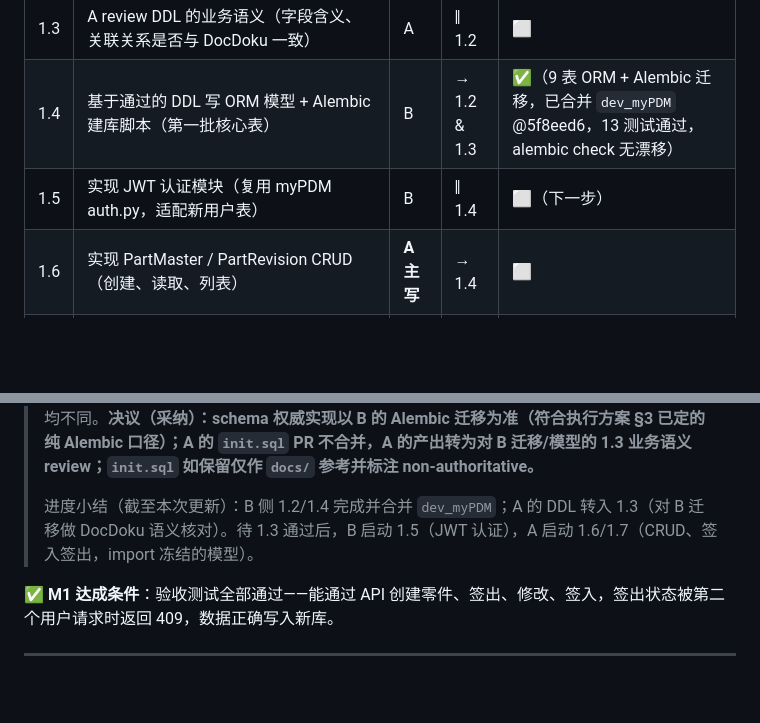
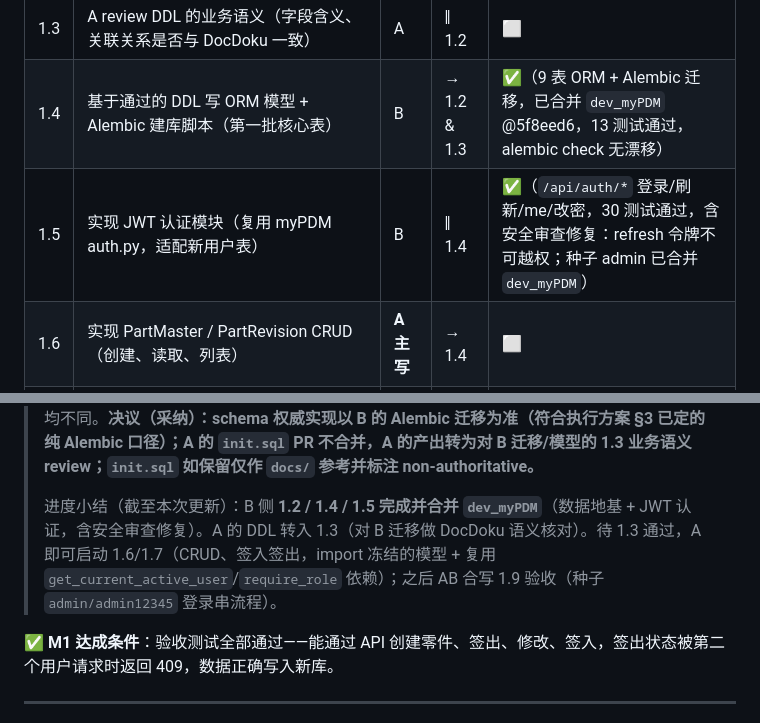
Before and after one commit to RayDutchman/plm-unified, a Markdown page: docs/collaboration/milestones.md, 2 parts joined by grey strips. GitHub-like rendering; blank space fills up the shorter version.

Commit message:
docs(collaboration): M1.5 JWT 认证完成，更新进度
Co-Authored-By: Claude Opus 4.8 <noreply@anthropic.com>

```diff
--- a/docs/collaboration/milestones.md
+++ b/docs/collaboration/milestones.md
@@ -176,7 +176,7 @@ feat(part-api): 实现签入签出状态机
 | 1.2 | B review DDL 的工程规范（UUID、软删除、updated_at 是否完整） | B | → 1.1 | ✅（见 m1-execution-plan §4.1 review 清单） |
 | 1.3 | A review DDL 的业务语义（字段含义、关联关系是否与 DocDoku 一致） | A | ‖ 1.2 | ⬜ |
 | 1.4 | 基于通过的 DDL 写 ORM 模型 + Alembic 建库脚本（第一批核心表） | B | → 1.2 & 1.3 | ✅（9 表 ORM + Alembic 迁移，已合并 `dev_myPDM` @5f8eed6，13 测试通过，alembic check 无漂移） |
-| 1.5 | 实现 JWT 认证模块（复用 myPDM auth.py，适配新用户表） | B | ‖ 1.4 | ⬜（下一步） |
+| 1.5 | 实现 JWT 认证模块（复用 myPDM auth.py，适配新用户表） | B | ‖ 1.4 | ✅（`/api/auth/*` 登录/刷新/me/改密，30 测试通过，含安全审查修复：refresh 令牌不可越权；种子 admin 已合并 `dev_myPDM`） |
 | 1.6 | 实现 PartMaster / PartRevision CRUD（创建、读取、列表） | **A 主写** | → 1.4 | ⬜ |
 | 1.7 | 实现签入 / 签出 / 撤销签出状态机（含 SELECT FOR UPDATE 并发保护） | **A 主写** | → 1.6 | ⬜ |
 | 1.8 | B review 签入签出实现，补充 Pydantic schema 和接口文档 | B | → 1.7 | ⬜ |
@@ -186,7 +186,7 @@ feat(part-api): 实现签入签出状态机
 >
 > ✅ **已协调（1.1 × 1.4 重叠，决议）**：A 的 `feat/m1-ddl`（@167dbae）以裸 `init.sql` 实现 DDL，B 的 1.4 已用 **ORM 模型 + Alembic 迁移**实现同一套 9 表 schema 并合并 `dev_myPDM`。两者在 UUID 生成位置、ENUM vs VARCHAR+CHECK、updated_at 触发器 vs 应用侧、建库机制上均不同。**决议（采纳）：schema 权威实现以 B 的 Alembic 迁移为准（符合执行方案 §3 已定的纯 Alembic 口径）；A 的 `init.sql` PR 不合并，A 的产出转为对 B 迁移/模型的 1.3 业务语义 review；`init.sql` 如保留仅作 `docs/` 参考并标注 non-authoritative。**
 >
-> 进度小结（截至本次更新）：B 侧 1.2/1.4 完成并合并 `dev_myPDM`；A 的 DDL 转入 1.3（对 B 迁移做 DocDoku 语义核对）。待 1.3 通过后，B 启动 1.5（JWT 认证），A 启动 1.6/1.7（CRUD、签入签出，import 冻结的模型）。
+> 进度小结（截至本次更新）：B 侧 **1.2 / 1.4 / 1.5 完成并合并 `dev_myPDM`**（数据地基 + JWT 认证，含安全审查修复）。A 的 DDL 转入 1.3（对 B 迁移做 DocDoku 语义核对）。待 1.3 通过，A 即可启动 1.6/1.7（CRUD、签入签出，import 冻结的模型 + 复用 `get_current_active_user`/`require_role` 依赖）；之后 AB 合写 1.9 验收（种子 `admin/admin12345` 登录串流程）。
 
 **✅ M1 达成条件**：验收测试全部通过——能通过 API 创建零件、签出、修改、签入，签出状态被第二个用户请求时返回 409，数据正确写入新库。
 
```
